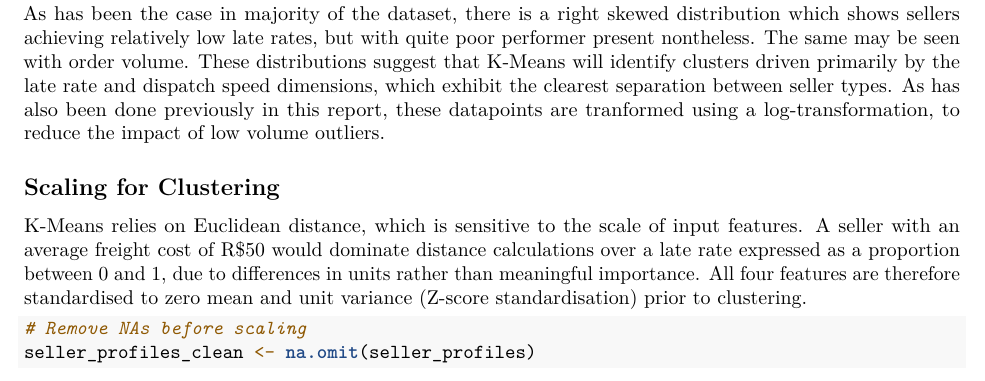
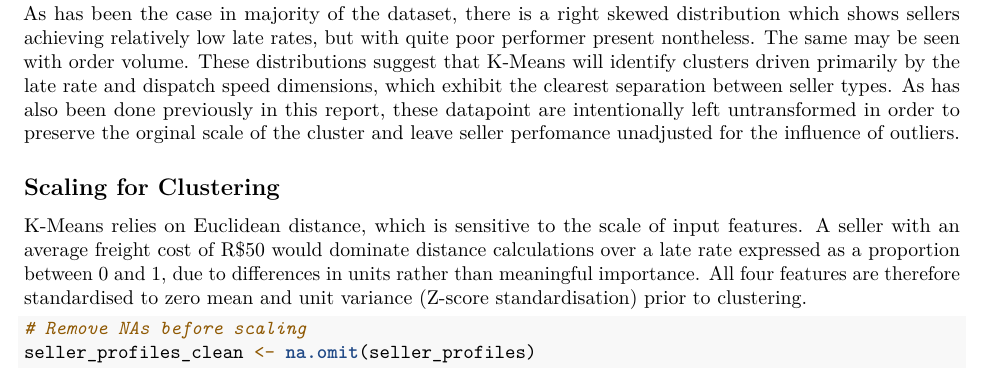
Before and after one commit to ianmhenriquez/Group_21_project, an R Markdown document (group_21.rmd): part of page 15 of 39, cut so that both start at the same text. Rendered offline with R 4.5, knitr and Pandoc, then LaTeX, with nearby package versions; some code elsewhere in the file could not run offline.

Commit message:
added explanation as to why not log

````diff
--- a/group_21.rmd
+++ b/group_21.rmd
@@ -822,7 +822,7 @@ hist(seller_profiles$order_volume, breaks = 30,
 par(mfrow = c(1, 1))
 ```
 
-As has been the case in majority of the dataset, there is a right skewed distribution which shows sellers achieving relatively low late rates, but with quite poor performer present nontheless. The same may be seen with order volume. These distributions suggest that K-Means will identify clusters driven primarily by the late rate and dispatch speed dimensions, which exhibit the clearest separation between seller types. As has also been done previously in this report, these datapoints are tranformed using a log-transformation, to reduce the impact of low volume outliers.
+As has been the case in majority of the dataset, there is a right skewed distribution which shows sellers achieving relatively low late rates, but with quite poor performer present nontheless. The same may be seen with order volume. These distributions suggest that K-Means will identify clusters driven primarily by the late rate and dispatch speed dimensions, which exhibit the clearest separation between seller types. As has also been done previously in this report, these datapoint are intentionally left untransformed in order to preserve the orginal scale of the cluster and leave seller perfomance unadjusted for the influence of outliers.
 
 
 
````
